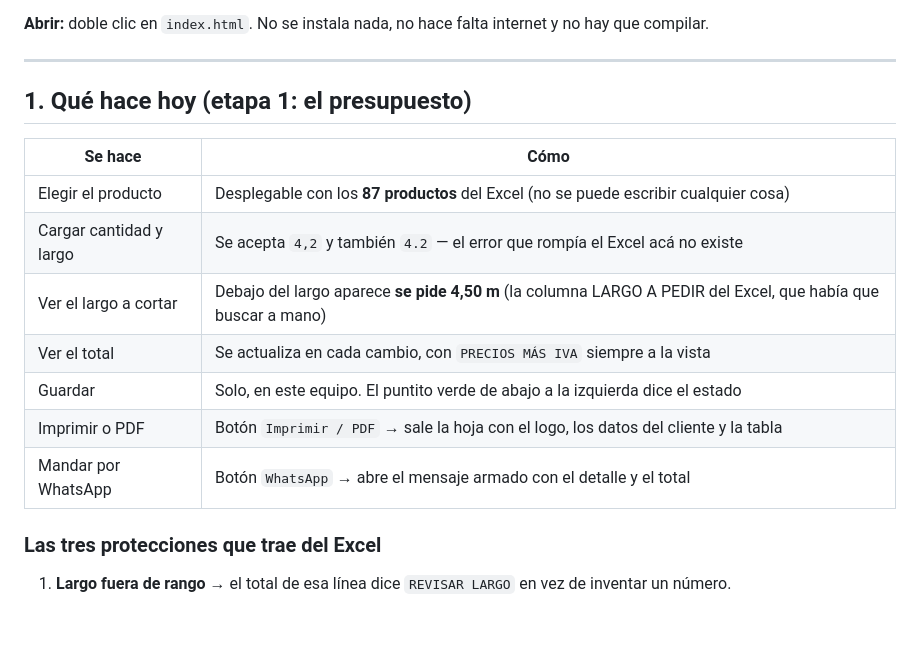
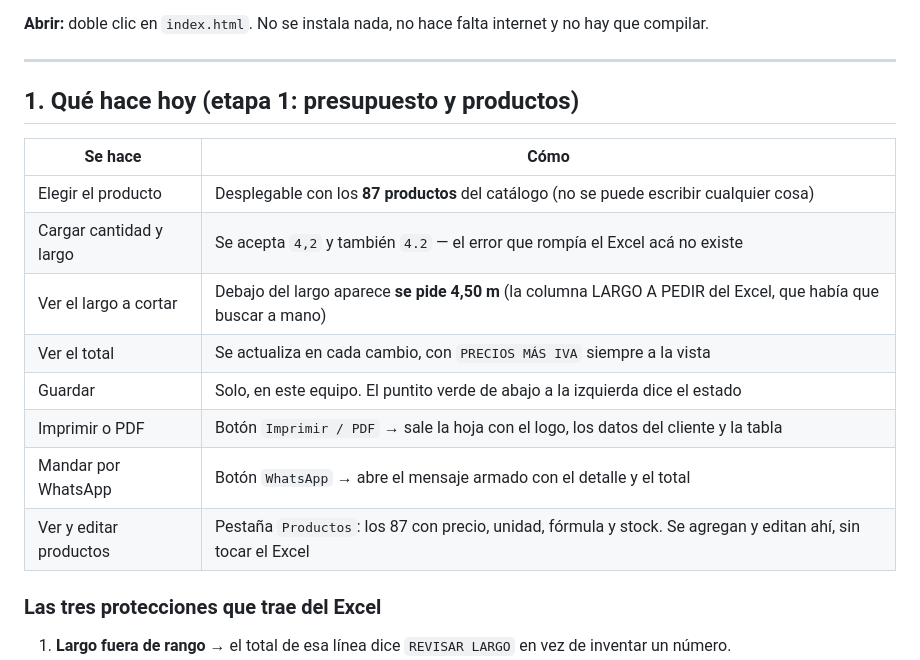
Before and after one commit to TomasMartino/MaderasVictoria, a Markdown page: app/README.md, the part around one of its changes. GitHub-like rendering; blank space fills up the shorter version.

```diff
--- a/app/README.md
+++ b/app/README.md
@@ -6,17 +6,18 @@ La misma cuenta que hace `PRESUPUESTO.xlsx`, pero en pantalla, sin fórmulas que
 
 ---
 
-## 1. Qué hace hoy (etapa 1: el presupuesto)
+## 1. Qué hace hoy (etapa 1: presupuesto y productos)
 
 | Se hace | Cómo |
 |---|---|
-| Elegir el producto | Desplegable con los **87 productos** del Excel (no se puede escribir cualquier cosa) |
+| Elegir el producto | Desplegable con los **87 productos** del catálogo (no se puede escribir cualquier cosa) |
 | Cargar cantidad y largo | Se acepta `4,2` y también `4.2` — el error que rompía el Excel acá no existe |
 | Ver el largo a cortar | Debajo del largo aparece **se pide 4,50 m** (la columna LARGO A PEDIR del Excel, que había que buscar a mano) |
 | Ver el total | Se actualiza en cada cambio, con `PRECIOS MÁS IVA` siempre a la vista |
 | Guardar | Solo, en este equipo. El puntito verde de abajo a la izquierda dice el estado |
 | Imprimir o PDF | Botón `Imprimir / PDF` → sale la hoja con el logo, los datos del cliente y la tabla |
 | Mandar por WhatsApp | Botón `WhatsApp` → abre el mensaje armado con el detalle y el total |
+| Ver y editar productos | Pestaña `Productos`: los 87 con precio, unidad, fórmula y stock. Se agregan y editan ahí, sin tocar el Excel |
 
 ### Las tres protecciones que trae del Excel
 
```
Also changed, not shown: other parts of app/README.md (+20 -9 lines), README.md (+2 -2 lines), odd/tasks/app-tiovity.md (+18 -0 lines).
